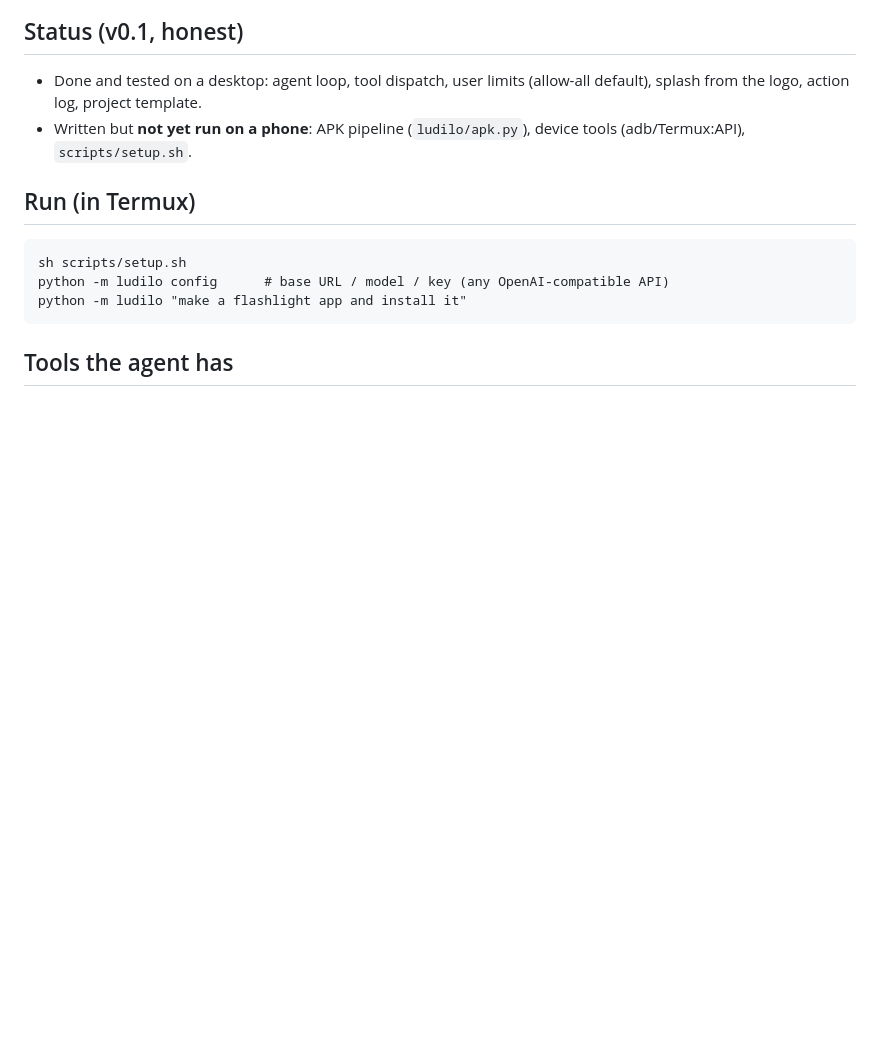
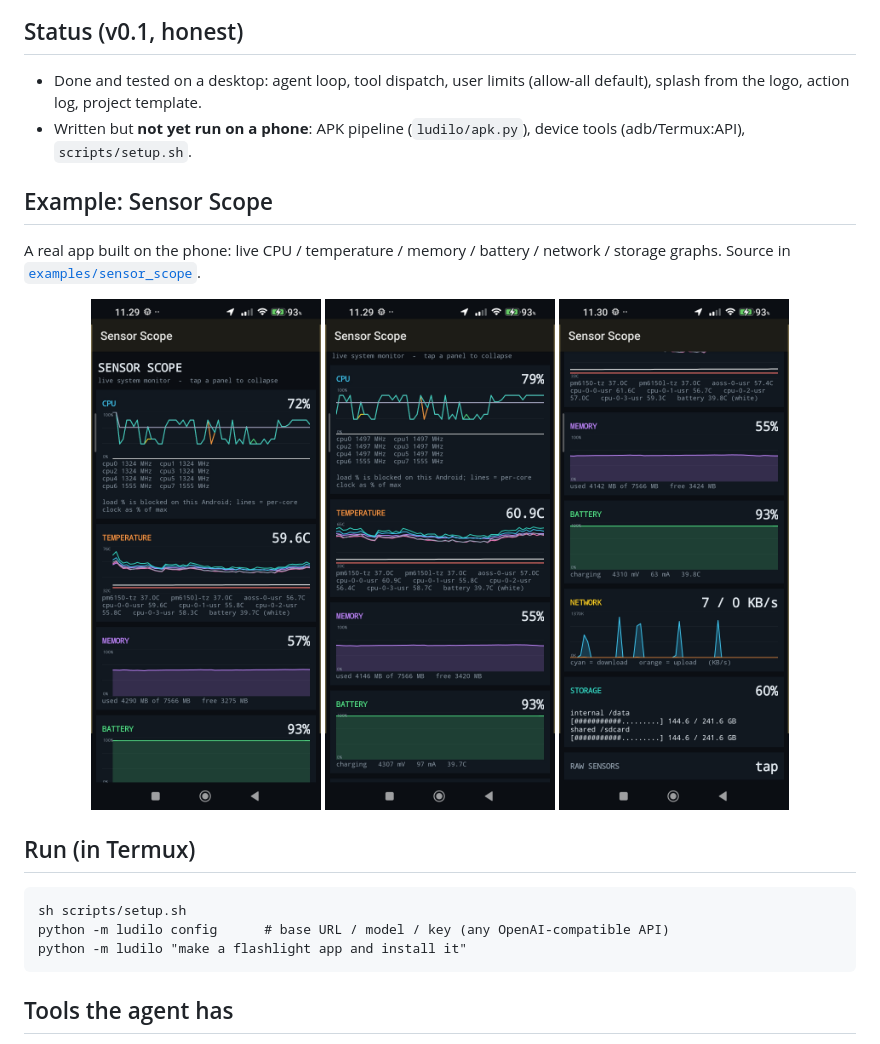
Before and after one commit to DusanCar-sudo/ludilo-machina, a Markdown page: README.md, the part around the change. Rendered like a GitHub page; pictures changed too: assets/sensor-scope/monitor-1.jpg (added), assets/sensor-scope/monitor-2.jpg (added), assets/sensor-scope/monitor-3.jpg (added); blank space fills up the shorter version.

Commit message:
Add Sensor Scope example (live system monitor) with screenshots
Co-Authored-By: Claude Sonnet 5.5 <noreply@anthropic.com>

```diff
--- a/README.md
+++ b/README.md
@@ -10,6 +10,12 @@ APKs **on the phone**, installs them, launches them, looks at the screen/logs, a
 ## Status (v0.1, honest)
 - Done and tested on a desktop: agent loop, tool dispatch, user limits (allow-all default), splash from the logo, action log, project template.
 - Written but **not yet run on a phone**: APK pipeline (`ludilo/apk.py`), device tools (adb/Termux:API), `scripts/setup.sh`.
+
+## Example: Sensor Scope
+A real app built on the phone: live CPU / temperature / memory / battery / network / storage graphs.
+Source in [`examples/sensor_scope`](examples/sensor_scope).
+
+<p align="center"><img src="assets/sensor-scope/monitor-1.jpg" width="230"> <img src="assets/sensor-scope/monitor-2.jpg" width="230"> <img src="assets/sensor-scope/monitor-3.jpg" width="230"></p>
 
 ## Run (in Termux)
     sh scripts/setup.sh
```
Also changed, not shown: examples/sensor_scope/README.md (added, +17 -0 lines), 3 other files.
